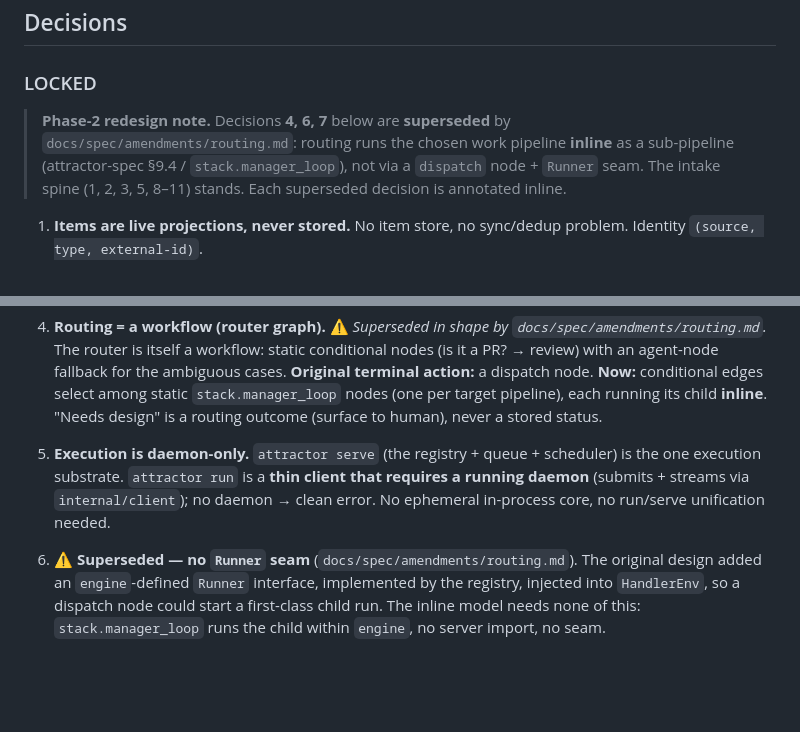
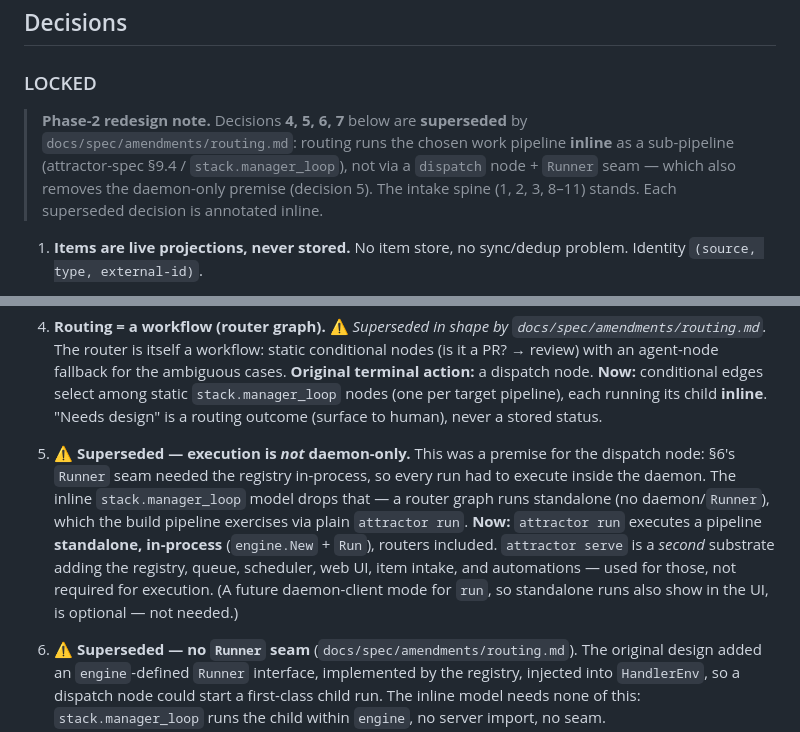
Before and after one commit to allouis/attractor, a Markdown page: docs/items-spec.md, 2 parts joined by grey strips. GitHub-like rendering; blank space fills up the shorter version.

Commit message:
docs: reconcile execution model — attractor run is standalone, not daemon-only
Decision 5 (execution is daemon-only) was a premise for the dispatch
node — §6's Runner seam needed the registry in-process. The inline
manager_loop routing dropped the dispatch node, so daemon-only no longer
applies: attractor run executes standalone in-process (routers included,
as the build pipeline exercises). Annotate items-spec §5 as superseded
and soften service-spec's CLI-convergence note to optional.

```diff
--- a/docs/items-spec.md
+++ b/docs/items-spec.md
@@ -54,12 +54,12 @@ chosen work pipeline **inline** as a sub-pipeline (see
 
 ### LOCKED
 
-> **Phase-2 redesign note.** Decisions **4, 6, 7** below are
+> **Phase-2 redesign note.** Decisions **4, 5, 6, 7** below are
 > **superseded** by `docs/spec/amendments/routing.md`: routing runs the chosen work
 > pipeline **inline** as a sub-pipeline (attractor-spec §9.4 /
-> `stack.manager_loop`), not via a `dispatch` node + `Runner` seam. The
-> intake spine (1, 2, 3, 5, 8–11) stands. Each superseded decision is
-> annotated inline.
+> `stack.manager_loop`), not via a `dispatch` node + `Runner` seam — which
+> also removes the daemon-only premise (decision 5). The intake spine
+> (1, 2, 3, 8–11) stands. Each superseded decision is annotated inline.
 
 1. **Items are live projections, never stored.** No item store, no
    sync/dedup problem. Identity `(source, type, external-id)`.
@@ -79,11 +79,17 @@ chosen work pipeline **inline** as a sub-pipeline (see
    `stack.manager_loop` nodes (one per target pipeline), each running
    its child **inline**. "Needs design" is a routing outcome (surface to
    human), never a stored status.
-5. **Execution is daemon-only.** `attractor serve` (the registry +
-   queue + scheduler) is the one execution substrate. `attractor run`
-   is a **thin client that requires a running daemon** (submits +
-   streams via `internal/client`); no daemon → clean error. No
-   ephemeral in-process core, no run/serve unification needed.
+5. ⚠ **Superseded — execution is *not* daemon-only.** This was a premise
+   for the dispatch node: §6's `Runner` seam needed the registry
+   in-process, so every run had to execute inside the daemon. The inline
+   `stack.manager_loop` model drops that — a router graph runs standalone
+   (no daemon/`Runner`), which the build pipeline exercises via plain
+   `attractor run`. **Now:** `attractor run` executes a pipeline
+   **standalone, in-process** (`engine.New` + `Run`), routers included.
+   `attractor serve` is a *second* substrate adding the registry, queue,
+   scheduler, web UI, item intake, and automations — used for those, not
+   required for execution. (A future daemon-client mode for `run`, so
+   standalone runs also show in the UI, is optional — not needed.)
 6. ⚠ **Superseded — no `Runner` seam** (`docs/spec/amendments/routing.md`). The
    original design added an `engine`-defined `Runner` interface,
    implemented by the registry, injected into `HandlerEnv`, so a
```
Also changed, not shown: docs/service-spec.md (+6 -3 lines).
